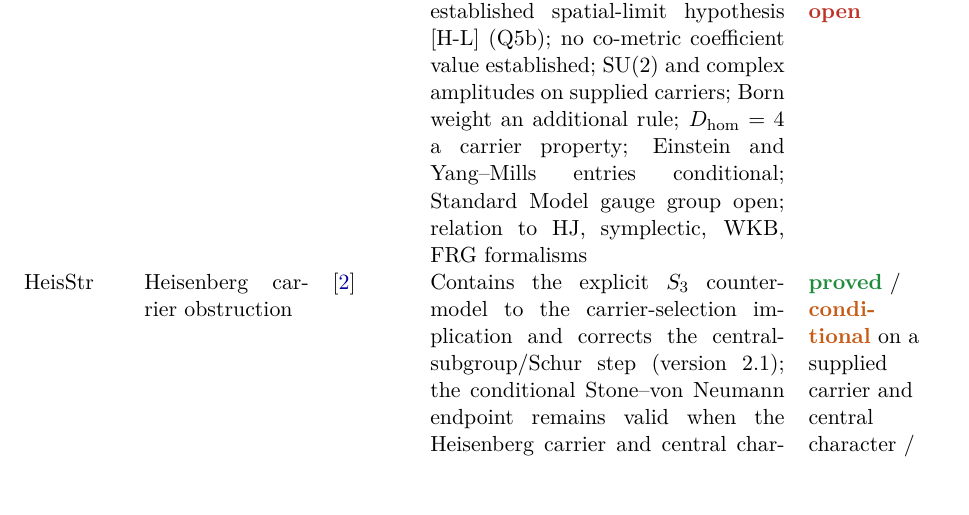
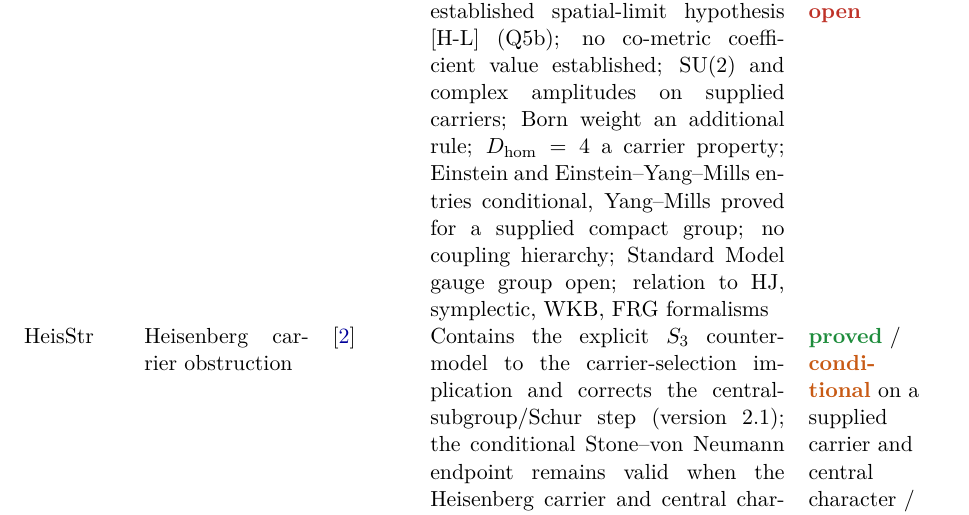
Before and after one commit to Cosmochrony/program, a LaTeX paper (tex/program.tex): part of page 38 of 89, cut so that both start at the same text. Compiled offline with pdfLaTeX.

Commit message:
Foundation 2.4 cycle, review round 2: Weil module and O23 spinor carrier kept distinct; supplied complex carriers in the introduction, README and WKB paragraph; Gleason additivity; Gravity infrared conditions in the stratification preamble; Yang-Mills status and coupling hierarchy in the registry row and graph node; line wraps

```diff
--- a/tex/program.tex
+++ b/tex/program.tex
@@ -2866,8 +2866,9 @@ A Structural Roadmap and Paper Inventory}
       Axioms A1--A4; the published Heisenberg/Weil selection theorem is not established;
       continuum-limit passages conditioned on the unestablished spatial-limit hypothesis
       [H-L] (Q5b); no co-metric coefficient value established; $\SU(2)$ and complex amplitudes on supplied
-      carriers; Born weight an additional rule; $D_{\mathrm{hom}}=4$ a carrier property; Einstein and Yang--Mills
-      entries conditional;
+      carriers; Born weight an additional rule; $D_{\mathrm{hom}}=4$ a carrier property; Einstein and
+      Einstein--Yang--Mills
+      entries conditional, Yang--Mills proved for a supplied compact group; no coupling hierarchy;
       Standard Model gauge group open; relation to HJ, symplectic, WKB, FRG formalisms &
       \sstruct\ /\ \scond{} on [H-L]\ /\ \sopen \\[3pt]
       HeisStr & Heisenberg carrier obstruction & \cite{Beau2026HeisenbergStructure} &
```
Also changed, not shown: 1 other file.
